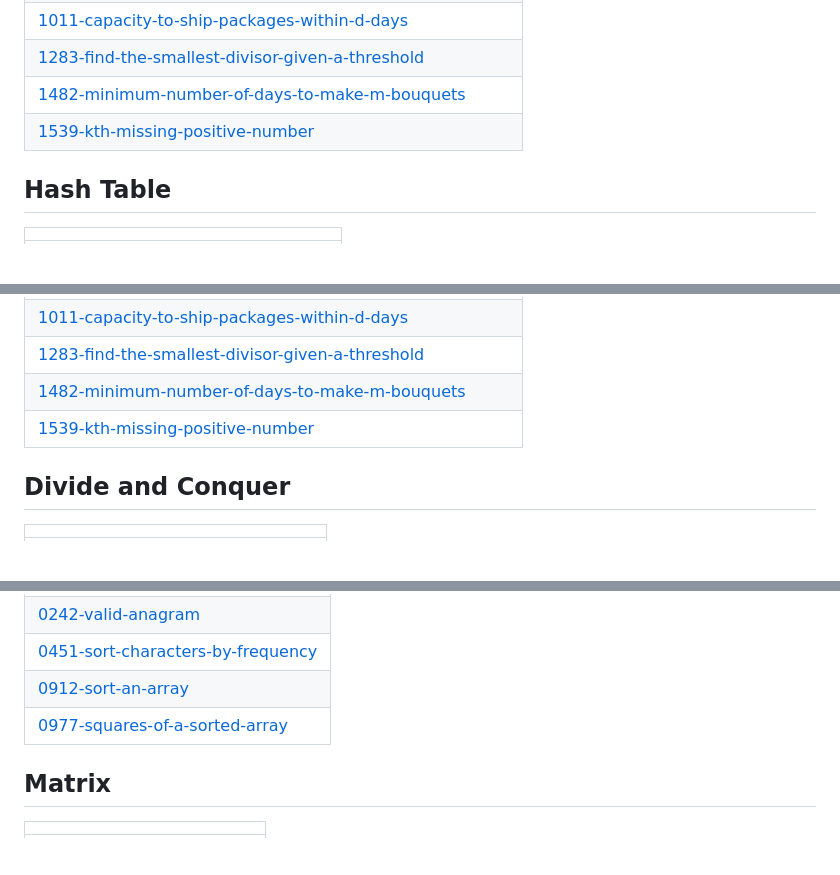
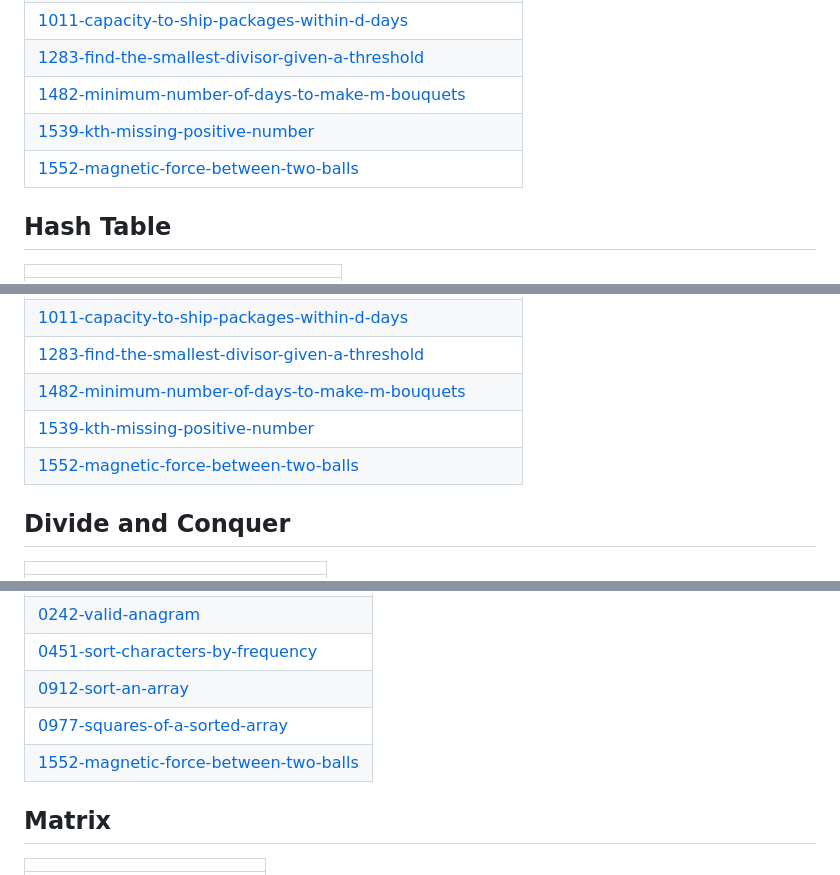
Before and after one commit to gitkrypton18/a2Z_DSA, a Markdown page: README.md, 3 parts joined by grey strips. Drawn GitHub-style; blank space fills up the shorter version.

Commit message:
Update README - Topic Tags

```diff
--- a/README.md
+++ b/README.md
@@ -48,6 +48,7 @@ DSA Repository
 | [1283-find-the-smallest-divisor-given-a-threshold](https://github.com/gitkrypton18/a2Z_DSA/tree/master/1283-find-the-smallest-divisor-given-a-threshold) |
 | [1482-minimum-number-of-days-to-make-m-bouquets](https://github.com/gitkrypton18/a2Z_DSA/tree/master/1482-minimum-number-of-days-to-make-m-bouquets) |
 | [1539-kth-missing-positive-number](https://github.com/gitkrypton18/a2Z_DSA/tree/master/1539-kth-missing-positive-number) |
+| [1552-magnetic-force-between-two-balls](https://github.com/gitkrypton18/a2Z_DSA/tree/master/1552-magnetic-force-between-two-balls) |
 ## Hash Table
 |  |
 | ------- |
@@ -81,6 +82,7 @@ DSA Repository
 | [1283-find-the-smallest-divisor-given-a-threshold](https://github.com/gitkrypton18/a2Z_DSA/tree/master/1283-find-the-smallest-divisor-given-a-threshold) |
 | [1482-minimum-number-of-days-to-make-m-bouquets](https://github.com/gitkrypton18/a2Z_DSA/tree/master/1482-minimum-number-of-days-to-make-m-bouquets) |
 | [1539-kth-missing-positive-number](https://github.com/gitkrypton18/a2Z_DSA/tree/master/1539-kth-missing-positive-number) |
+| [1552-magnetic-force-between-two-balls](https://github.com/gitkrypton18/a2Z_DSA/tree/master/1552-magnetic-force-between-two-balls) |
 ## Divide and Conquer
 |  |
 | ------- |
@@ -145,6 +147,7 @@ DSA Repository
 | [0451-sort-characters-by-frequency](https://github.com/gitkrypton18/a2Z_DSA/tree/master/0451-sort-characters-by-frequency) |
 | [0912-sort-an-array](https://github.com/gitkrypton18/a2Z_DSA/tree/master/0912-sort-an-array) |
 | [0977-squares-of-a-sorted-array](https://github.com/gitkrypton18/a2Z_DSA/tree/master/0977-squares-of-a-sorted-array) |
+| [1552-magnetic-force-between-two-balls](https://github.com/gitkrypton18/a2Z_DSA/tree/master/1552-magnetic-force-between-two-balls) |
 ## Matrix
 |  |
 | ------- |
```
